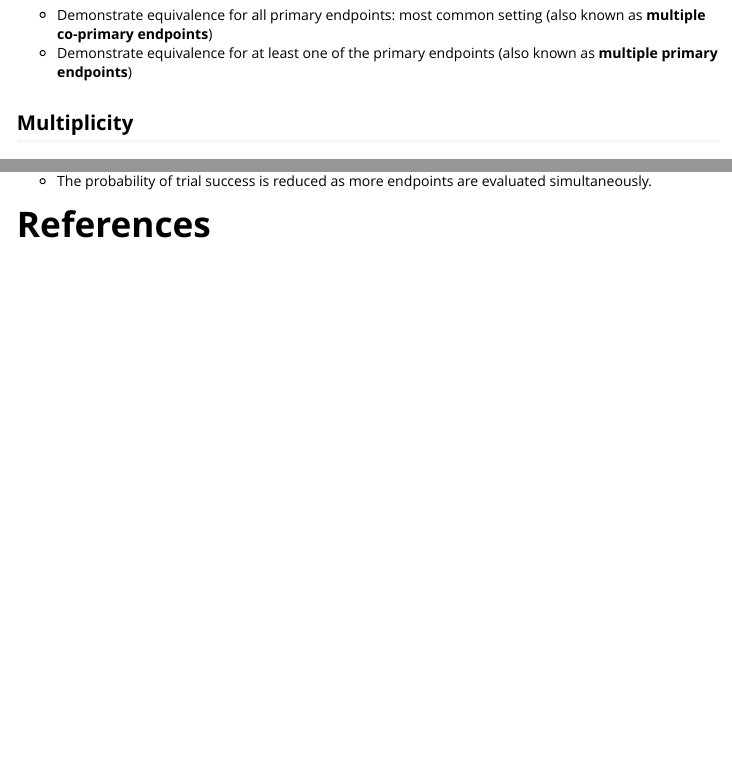
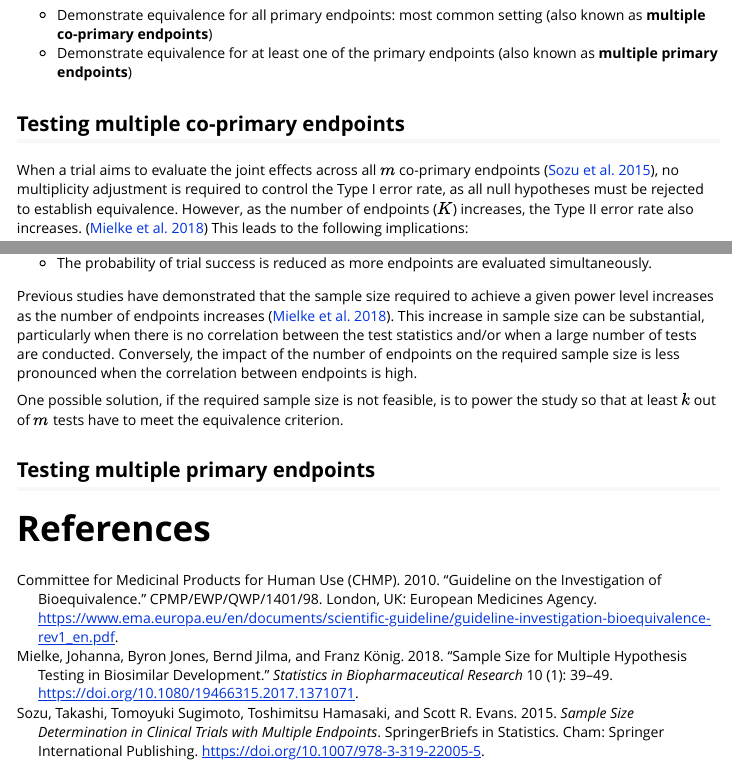
Before and after one commit to smartdata-analysis-and-statistics/SimTOST, an R Markdown document (vignettes/intopkg.Rmd): the page in a window 1100 px wide, from 2060 px down before the commit and from 2080 px down after it, so that both start at the same text, and a second part further down, joined at a grey line. Rendered offline with R 4.5, knitr and Pandoc, with nearby package versions.

Commit message:
expand intro

````diff
--- a/vignettes/intopkg.Rmd
+++ b/vignettes/intopkg.Rmd
@@ -5,6 +5,8 @@ vignette: >
   %\VignetteIndexEntry{Introduction}
   %\VignetteEngine{knitr::rmarkdown}
   %\VignetteEncoding{UTF-8}
+bibliography: 'references.bib'
+link-citations: yes
 ---
 
 ```{r, include = FALSE}
@@ -92,13 +94,21 @@ A decision must be made as to whether it is desirable to
 * Demonstrate equivalence for at least one of the primary endpoints (also known as **multiple primary endpoints**)
 
 
-## Multiplicity
+## Testing multiple co-primary endpoints
 
 When a trial aims to evaluate the joint effects across all $m$ co-primary endpoints [@sozu_sample_2015], no multiplicity adjustment is required to control the Type I error rate, as all null hypotheses must be rejected to establish equivalence. However, as the number of endpoints ($K$) increases, the Type II error rate also increases. [@mielke_sample_2018] This leads to the following implications:
 
 * The power to detect equivalence decreases for a fixed sample size.
 * The probability of trial success is reduced as more endpoints are evaluated simultaneously.
 
+Previous studies have demonstrated that the sample size required to achieve a given power level increases as the number of endpoints increases [@mielke_sample_2018]. This increase in sample size can be substantial, particularly when there is no correlation between the test statistics and/or when a large number of tests are conducted. Conversely, the impact of the number of endpoints on the required sample size is less pronounced when the correlation between endpoints is high.
+
+One possible solution, if the required sample size is not feasible, is to power the study so that at least $k$ out of $m$ tests have to meet the equivalence criterion.
+
+## Testing multiple primary endpoints
+
+
+
 
 
 # References
````
